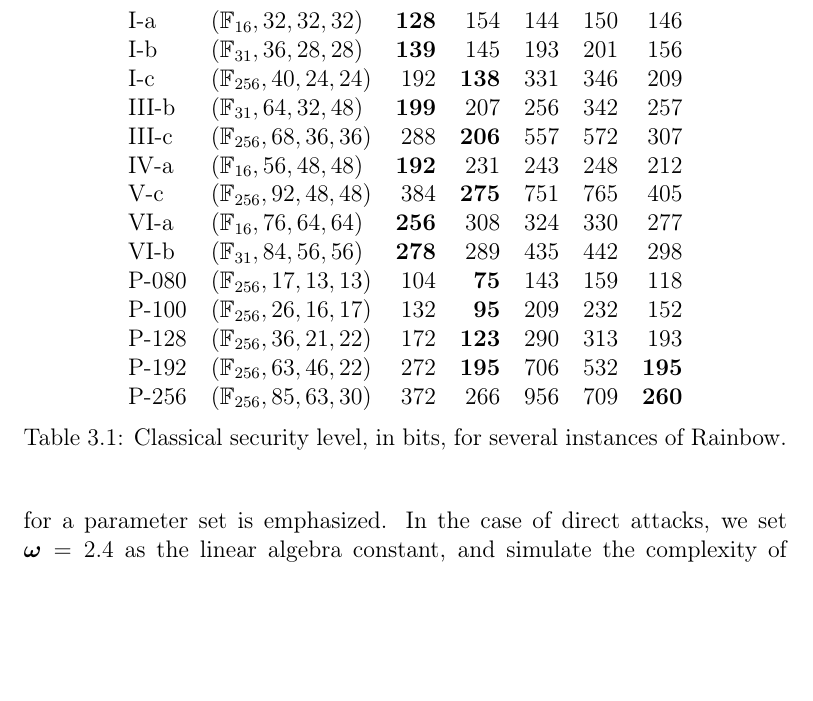
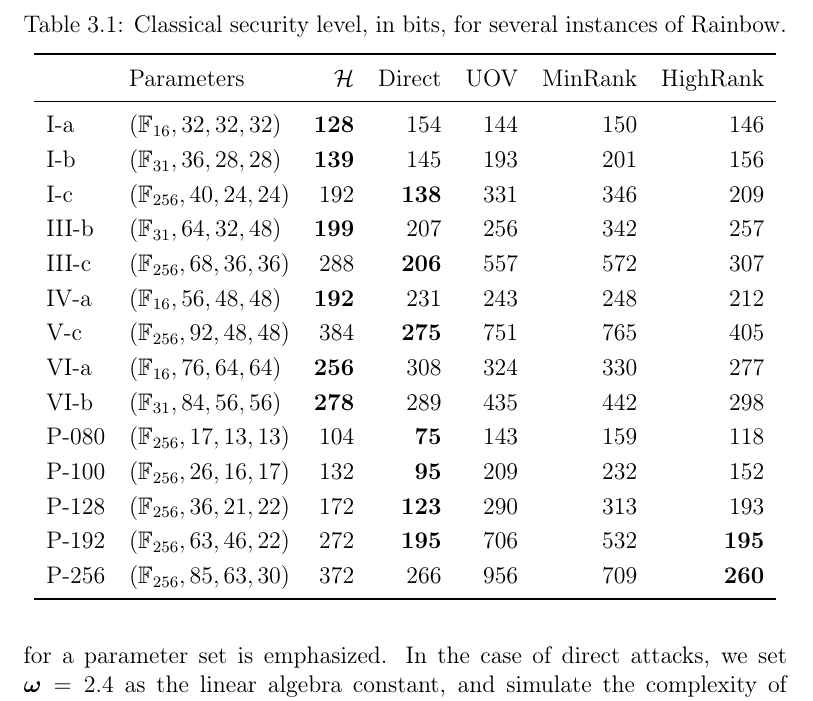
Before and after one commit to zambonin/msc, a LaTeX thesis (main.tex): part of page 39 of 60, cut so that both start at the same text, the shorter picture padded with empty space. Compiled offline with pdfLaTeX.

Commit message:
overleaf_to_git: update main.tex from r12089 to r12099

```diff
--- a/main.tex
+++ b/main.tex
@@ -977,8 +977,15 @@ Since only the message digest is signed in the case of multivariate signature sc
 We remark that none of our proposed Rainbow variants, as well as the original scheme, present constant time signature generation algorithms. It has been demonstrated that private keys can be recovered through correlation power analysis~\cite{Park:201808}. A secure implementation is only given in the NIST standardization second round submission of Rainbow~\cite{Ding:201901}. Moreover, in Rainbow-$\eta_2$, a considerable amount of computation is added to the signature algorithm when one of the systems is not solvable. In a chosen message attack, one may observe the time spent on multiple signature generation steps and easily check if the linear systems are solvable, thus obtaining information about the central map. Although there are no known attacks that make use of this technique, it is possible that there may exist information leaks of this kind when applying our methods to Rainbow-like schemes.
 
 \begin{table}[htbp]
+  \renewcommand{\arraystretch}{1.2}
+%   \setlength{\tabcolsep}{6.5pt}
   \centering
+  \caption{Classical security level, in bits, for several instances of Rainbow.}
+  \label{tab:sec}
   \begin{tabular}{*{2}l*{5}r}
+    \toprule
+      & Parameters & $\mathcal{H}$ & Direct & UOV & MinRank & HighRank \\
+    \midrule
     I-a    & $(\mathbb{F}_{ 16}, 32, 32, 32)$  &  $\mathbf{ 128}$ &              154 &              144 &              150 &              146 \\
     I-b    & $(\mathbb{F}_{ 31}, 36, 28, 28)$  &  $\mathbf{ 139}$ &              145 &              193 &              201 &              156 \\
     I-c    & $(\mathbb{F}_{256}, 40, 24, 24)$  &              192 &  $\mathbf{ 138}$ &              331 &              346 &              209 \\
@@ -993,9 +1000,8 @@ We remark that none of our proposed Rainbow variants, as well as the original sc
     P-128  & $(\mathbb{F}_{256}, 36, 21, 22)$  &              172 &  $\mathbf{ 123}$ &              290 &              313 &              193 \\
     P-192  & $(\mathbb{F}_{256}, 63, 46, 22)$  &              272 &  $\mathbf{ 195}$ &              706 &              532 &  $\mathbf{ 195}$ \\
     P-256  & $(\mathbb{F}_{256}, 85, 63, 30)$  &              372 &              266 &              956 &              709 &  $\mathbf{ 260}$ \\
+    \bottomrule
   \end{tabular}
-  \caption{Classical security level, in bits, for several instances of Rainbow.}
-  \label{tab:sec}
 \end{table}
 
 In Table~\ref{tab:sec}, we show the security level for several parameter sets in the literature and the attacks described above, with the evident exception of side-channel attacks. We only show results for known secure parameter sets to prevent accidental endorsement of untested, and possibly insecure, instances. Conservative choices were made by the Rainbow submission authors~\cite{Ding:201712,Ding:201901} to fit security categories as requested by NIST\@.
```
